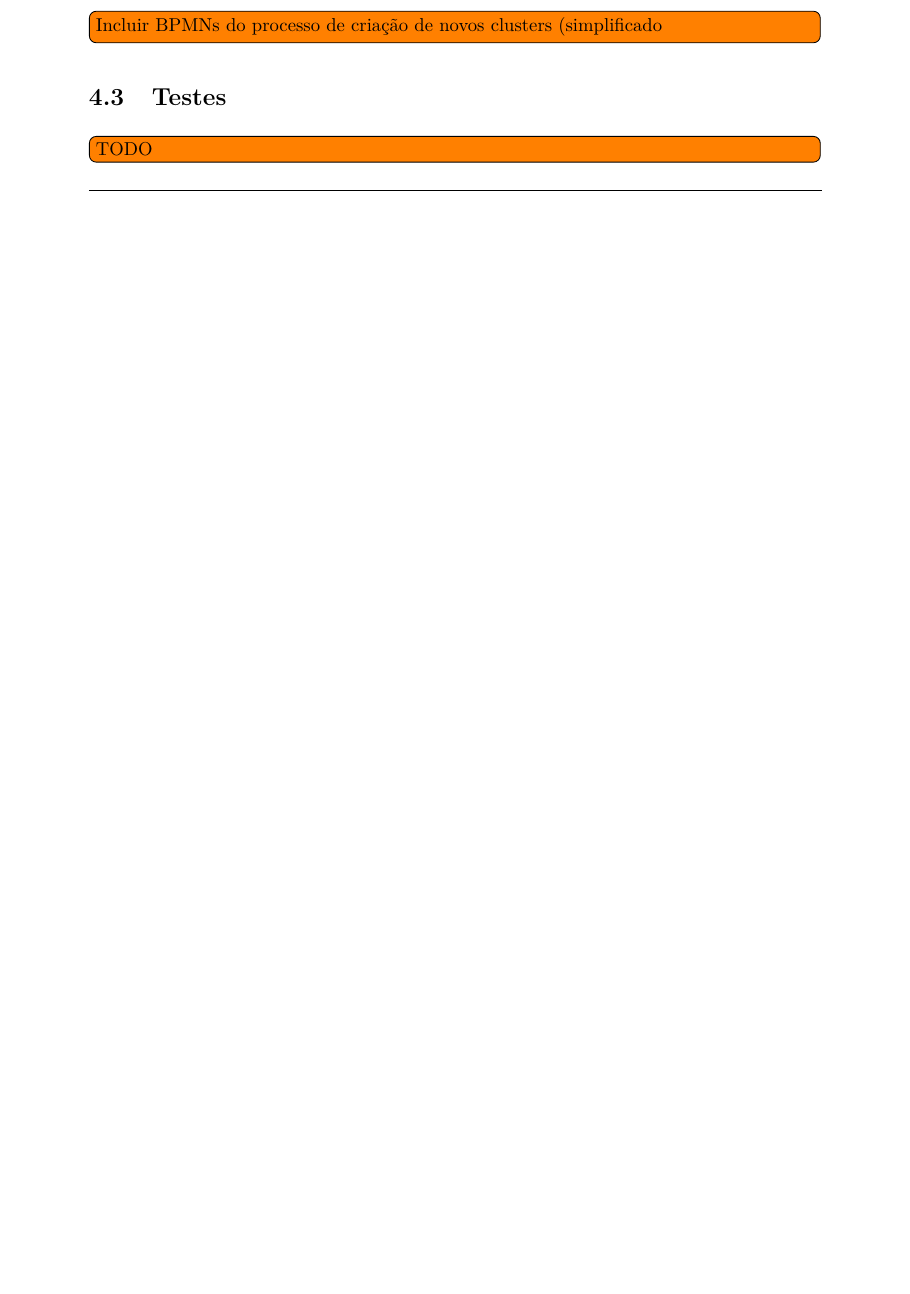
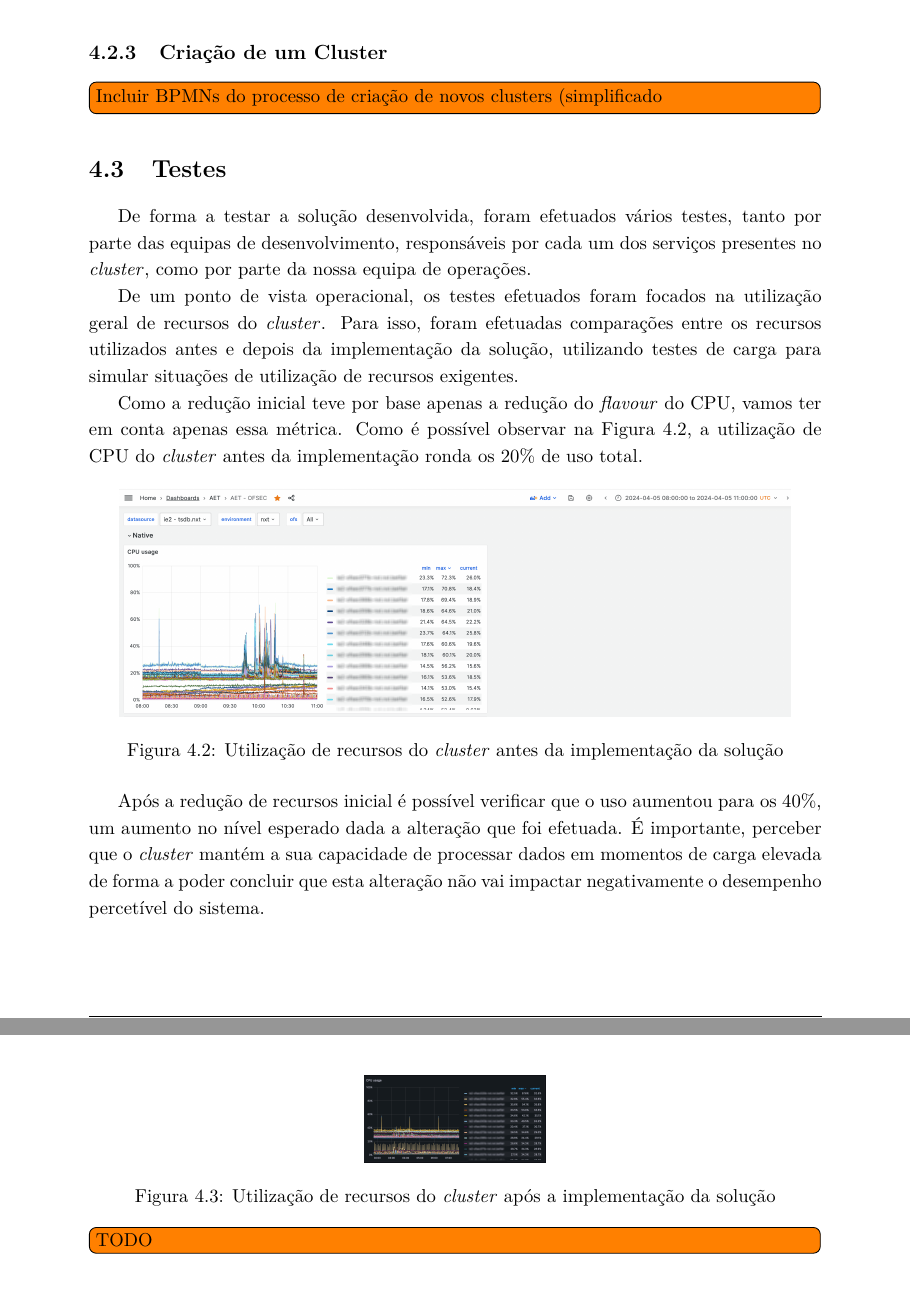
Before and after one commit to tomasflopes/pesti, a LaTeX thesis (main.tex, which reads chapters/content/4-Implementacao.tex): part of page 42 of 53 before the commit and two parts of pages 44 and 45 of 54 after it, the two joined at a grey line, cut at the place of the change, the shorter picture padded with empty space. Compiled offline with pdfLaTeX.

Commit message:
added grafana metrics

```diff
--- a/chapters/content/4-Implementacao.tex
+++ b/chapters/content/4-Implementacao.tex
@@ -54,9 +58,41 @@ procedimento adicional em caso de necessidade de reversão da operação.
   \label{scaledown-nxt}
 \end{figure}
 
+\subsection{Criação de um Cluster}
+
 \todo[inline]{Incluir BPMNs do processo de criação de novos clusters (simplificado}
 
 \section{Testes}
+
+De forma a testar a solução desenvolvida, foram efetuados vários testes, tanto por parte das
+equipas de desenvolvimento, responsáveis por cada um dos serviços presentes no \gls{cluster},
+como por parte da nossa equipa de operações.
+
+De um ponto de vista operacional, os testes efetuados foram focados na utilização geral de
+recursos do \gls{cluster}. Para isso, foram efetuadas comparações entre os recursos utilizados
+antes e depois da implementação da solução, utilizando testes de carga para simular situações
+de utilização de recursos exigentes.
+
+Como a redução inicial teve por base apenas a redução do \gls{flavour} do \ac{CPU}, vamos ter em conta
+apenas essa métrica. Como é possível observar na Figura \ref{usage-before}, a utilização de \ac{CPU}
+do \gls{cluster} antes da implementação ronda os 20\% de uso total.
+
+\begin{figure}[H]
+  \centerline{\includegraphics[scale=0.12]{media/content/impl/grafana-before-1.png}}
+  \caption{Utilização de recursos do \textit{cluster} antes da implementação da solução}
+  \label{usage-before}
+\end{figure}
+
+Após a redução de recursos inicial é possível verificar que o uso aumentou para os 40\%, um aumento
+no nível esperado dada a alteração que foi efetuada. É importante, perceber que o \gls{cluster}
+mantém a sua capacidade de processar dados em momentos de carga elevada de forma a poder concluir
+que esta alteração não vai impactar negativamente o desempenho percetível do sistema.
+
+\begin{figure}[H]
+  \centerline{\includegraphics[scale=0.12]{media/content/impl/grafana-after.png}}
+  \caption{Utilização de recursos do \textit{cluster} após a implementação da solução}
+  \label{usage-after}
+\end{figure}
 
 \todo[inline]{TODO}
 
```
Also changed, not shown: chapters/content/3-Analise.tex (+1 -1 lines), chapters/first-pages/7-abbreviations.tex (+1 -0 lines), chapters/first-pages/glossary.tex (+1 -1 lines), media/content/impl/grafana-after.png (added), media/content/impl/grafana-before-1.png (added), media/content/impl/grafana-before-2.png (added), chapters/content/4-Implementacao.tex (6 more changed lines).
